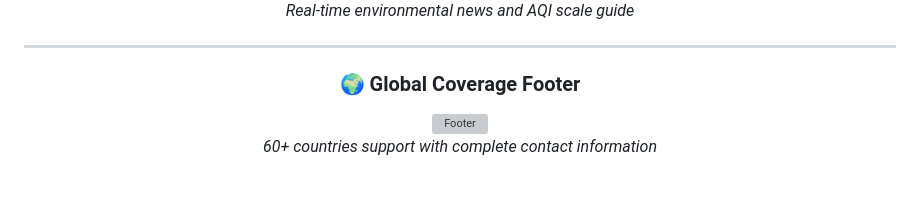
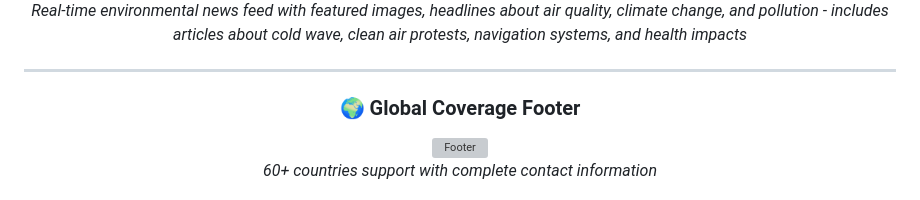
Before and after one commit to rehansheikhcareer1-debug/Qairi-Air-Quality-Dashboard, a Markdown page: README.md, the part around the change printed below. GitHub-like rendering; grey boxes are pictures that could not be loaded.

Commit message:
Add environmental news feed screenshot

```diff
--- a/README.md
+++ b/README.md
@@ -237,5 +237,5 @@ This project is open source and available under the MIT License.
 
-*Real-time environmental news and AQI scale guide*
+*Real-time environmental news feed with featured images, headlines about air quality, climate change, and pollution - includes articles about cold wave, clean air protests, navigation systems, and health impacts*
 
 ---
 
```
Also changed, not shown: other parts of README.md (+1 -1 lines).
